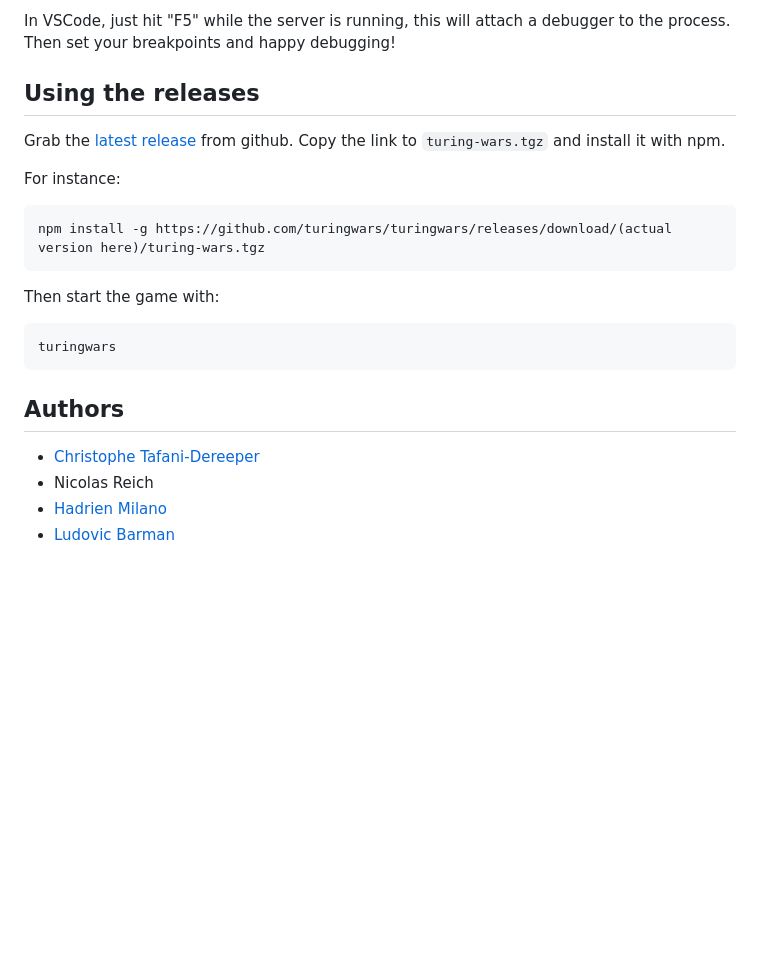
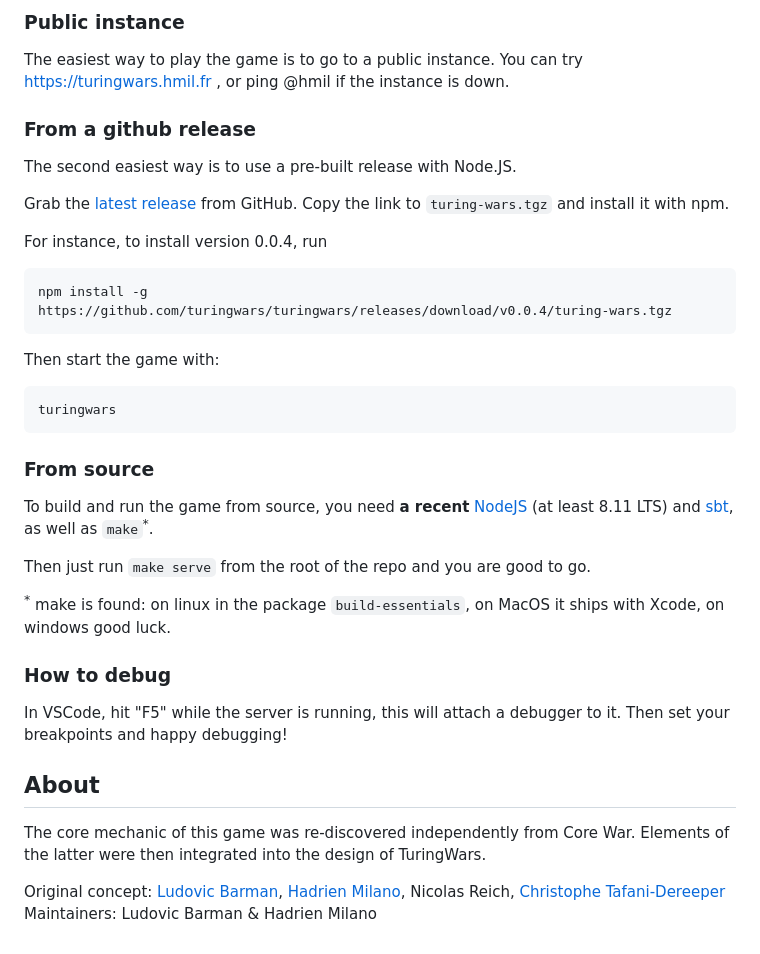
Before and after one commit to turingwars/turingwars, a Markdown page: README.md, the part around the change printed below. GitHub-like rendering; blank space fills up the shorter version.

````diff
--- a/README.md
+++ b/README.md
@@ -51,14 +20,17 @@ Then just run `make serve` from the root of the repo and you are good to go.
 
-In VSCode, just hit "F5" while the server is running, this will attach a debugger to the process. Then set your breakpoints and happy debugging!
+### Public instance
 
+The easiest way to play the game is to go to a public instance. You can try https://turingwars.hmil.fr , or ping @hmil if the instance is down.
 
-## Using the releases
+### From a github release
 
-Grab the [latest release](https://github.com/turingwars/turingwars/releases/latest) from github. Copy the link to `turing-wars.tgz` and install it with npm.
+The second easiest way is to use a pre-built release with Node.JS.
 
-For instance:
+Grab the [latest release](https://github.com/turingwars/turingwars/releases/latest) from GitHub. Copy the link to `turing-wars.tgz` and install it with npm.
+
+For instance, to install version 0.0.4, run
 ```
-npm install -g https://github.com/turingwars/turingwars/releases/download/(actual version here)/turing-wars.tgz
+npm install -g https://github.com/turingwars/turingwars/releases/download/v0.0.4/turing-wars.tgz
 ```
 
 Then start the game with:
@@ -67,10 +39,21 @@ Then start the game with:
 turingwars
 ```
 
+### From source
 
-## Authors
+To build and run the game from source, you need **a recent** [NodeJS](https://nodejs.org/) (at least 8.11 LTS) and [sbt](https://www.scala-sbt.org/), as well as `make`<sup>*</sup>.
 
-- [Christophe Tafani-Dereeper](https://christophetd.fr)
-- Nicolas Reich
-- [Hadrien Milano](https://hmil.fr)
-- [Ludovic Barman](https://lbarman.ch)
+Then just run `make serve` from the root of the repo and you are good to go.
+
+<sup>*</sup> make is found: on linux in the package `build-essentials`, on MacOS it ships with Xcode, on windows good luck.
+
+### How to debug
+
+In VSCode, hit "F5" while the server is running, this will attach a debugger to it. Then set your breakpoints and happy debugging!
+
+## About
+
+The core mechanic of this game was re-discovered independently from Core War. Elements of the latter were then integrated into the design of TuringWars.
+
+Original concept: [Ludovic Barman](https://lbarman.ch), [Hadrien Milano](https://hmil.fr), Nicolas Reich, [Christophe Tafani-Dereeper](https://christophetd.fr)
+Maintainers: Ludovic Barman & Hadrien Milano
````
Also changed, not shown: other parts of README.md (+12 -43 lines), resources/logos/turingwars.png.
